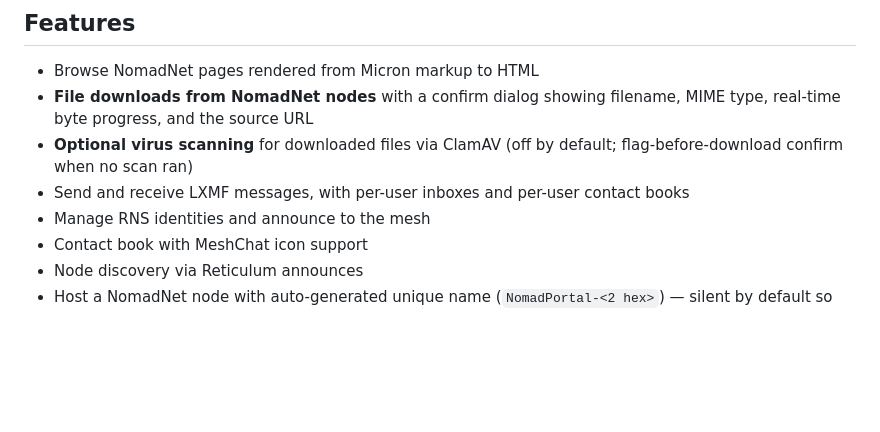
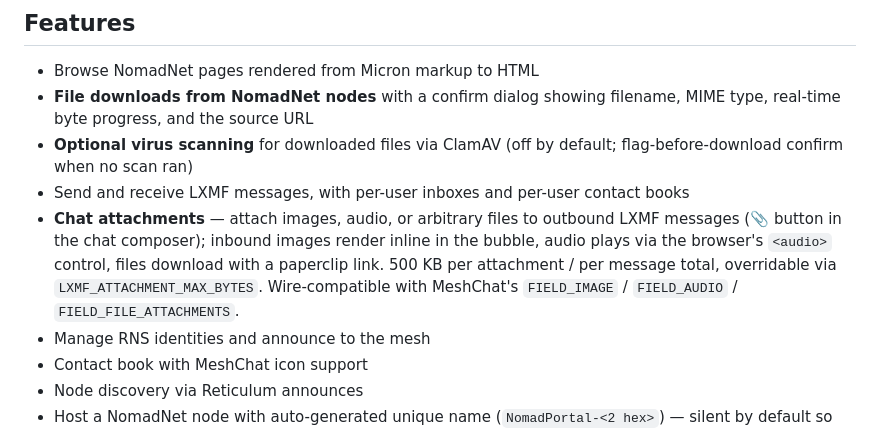
Before and after one commit to JamesM92/NomadPortal, a Markdown page: README.md, the part around the change. Drawn GitHub-style; blank space fills up the shorter version.

```diff
--- a/README.md
+++ b/README.md
@@ -26,6 +26,13 @@ NomadPortal is in **active trial-release development**. Features, configuration,
 - **Optional virus scanning** for downloaded files via ClamAV (off by
   default; flag-before-download confirm when no scan ran)
 - Send and receive LXMF messages, with per-user inboxes and per-user contact books
+- **Chat attachments** — attach images, audio, or arbitrary files to
+  outbound LXMF messages (📎 button in the chat composer); inbound
+  images render inline in the bubble, audio plays via the browser's
+  `<audio>` control, files download with a paperclip link. 500 KB
+  per attachment / per message total, overridable via
+  `LXMF_ATTACHMENT_MAX_BYTES`. Wire-compatible with MeshChat's
+  `FIELD_IMAGE` / `FIELD_AUDIO` / `FIELD_FILE_ATTACHMENTS`.
 - Manage RNS identities and announce to the mesh
 - Contact book with MeshChat icon support
 - Node discovery via Reticulum announces
```
Also changed, not shown: docs/design/chat-uploads.md (+8 -6 lines).
